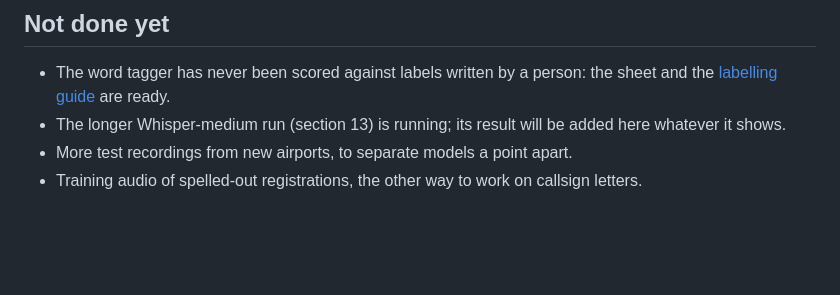
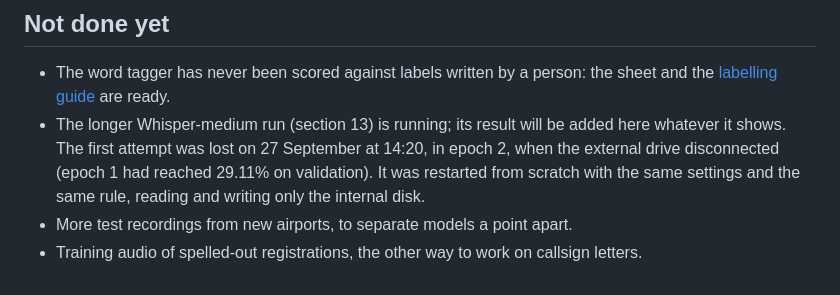
Before and after one commit to Sineceptor/ATCO, a Markdown page: docs/experiment_log.md, the part around the change. GitHub-like rendering; blank space fills up the shorter version.

Commit message:
Note the lost first attempt of the longer Whisper-medium run

```diff
--- a/docs/experiment_log.md
+++ b/docs/experiment_log.md
@@ -262,6 +262,9 @@ adopted model is scored on the test clips.
 - The word tagger has never been scored against labels written by a person:
   the sheet and the [labelling guide](hand_labelling_guide.md) are ready.
 - The longer Whisper-medium run (section 13) is running; its result will be
-  added here whatever it shows.
+  added here whatever it shows. The first attempt was lost on 27 September at
+  14:20, in epoch 2, when the external drive disconnected (epoch 1 had reached
+  29.11% on validation). It was restarted from scratch with the same settings
+  and the same rule, reading and writing only the internal disk.
 - More test recordings from new airports, to separate models a point apart.
 - Training audio of spelled-out registrations, the other way to work on callsign letters.
```
